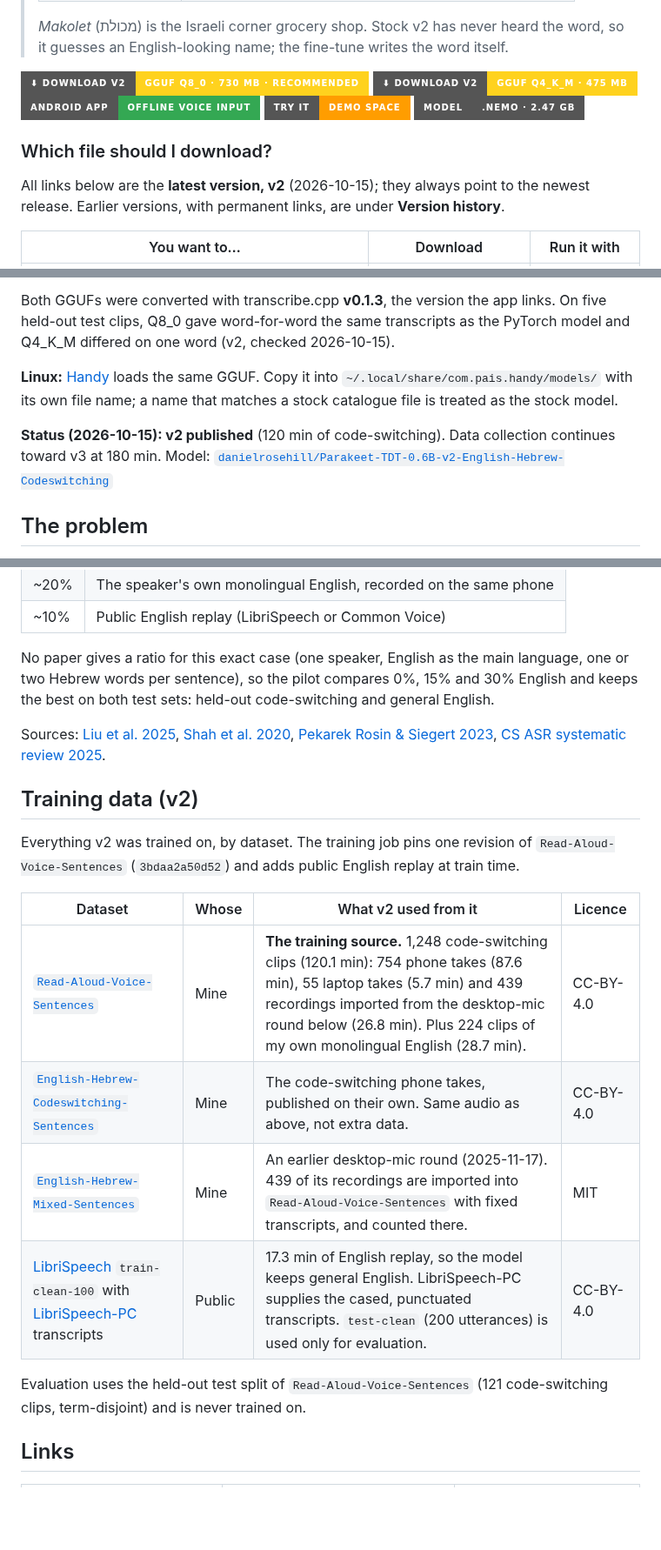
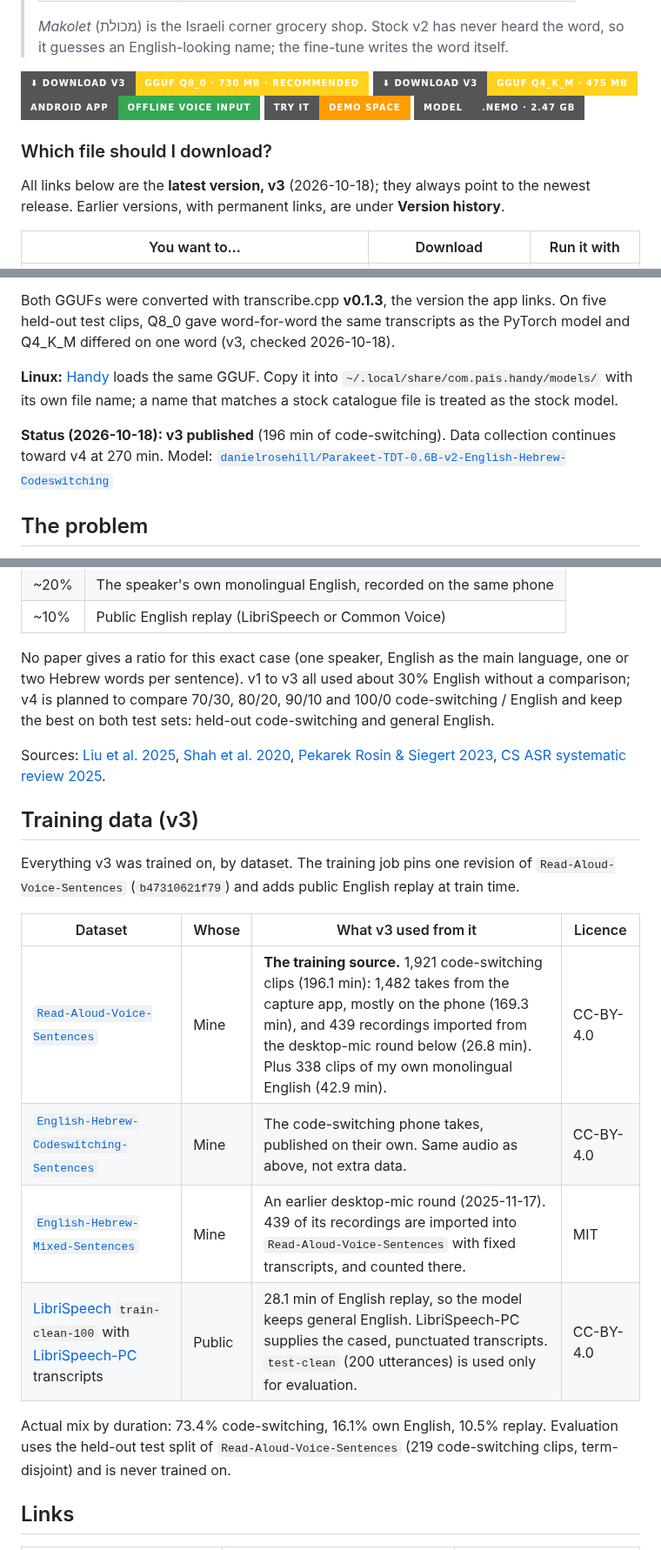
Before and after one commit to Hebrish-ASR/English-Hebrew-Codeswitching-Parakeet-Finetune, a Markdown page: README.md, 3 parts joined by grey strips. Shown at 87% size. Rendered like a GitHub page; badges without logos; blank space fills up the shorter version.

```diff
--- a/README.md
+++ b/README.md
@@ -18,15 +18,15 @@ private repository.
 > *Makolet* (מכולת) is the Israeli corner grocery shop. Stock v2 has never heard the word,
 > so it guesses an English-looking name; the fine-tune writes the word itself.
 
-[![Download v2 GGUF Q8_0 (730 MB)](https://img.shields.io/badge/⬇_Download_v2-GGUF_Q8__0_·_730_MB_·_recommended-FFD21E?style=for-the-badge&logo=huggingface&logoColor=black)](https://huggingface.co/danielrosehill/Parakeet-TDT-0.6B-v2-English-Hebrew-Codeswitching/resolve/main/gguf/Parakeet-TDT-0.6B-v2-English-Hebrew-Codeswitching-Q8_0.gguf)
-[![Download v2 GGUF Q4_K_M (475 MB)](https://img.shields.io/badge/⬇_Download_v2-GGUF_Q4__K__M_·_475_MB-FFD21E?style=for-the-badge&logo=huggingface&logoColor=black)](https://huggingface.co/danielrosehill/Parakeet-TDT-0.6B-v2-English-Hebrew-Codeswitching/resolve/main/gguf/Parakeet-TDT-0.6B-v2-English-Hebrew-Codeswitching-Q4_K_M.gguf)
+[![Download v3 GGUF Q8_0 (730 MB)](https://img.shields.io/badge/⬇_Download_v3-GGUF_Q8__0_·_730_MB_·_recommended-FFD21E?style=for-the-badge&logo=huggingface&logoColor=black)](https://huggingface.co/danielrosehill/Parakeet-TDT-0.6B-v2-English-Hebrew-Codeswitching/resolve/main/gguf/Parakeet-TDT-0.6B-v2-English-Hebrew-Codeswitching-Q8_0.gguf)
+[![Download v3 GGUF Q4_K_M (475 MB)](https://img.shields.io/badge/⬇_Download_v3-GGUF_Q4__K__M_·_475_MB-FFD21E?style=for-the-badge&logo=huggingface&logoColor=black)](https://huggingface.co/danielrosehill/Parakeet-TDT-0.6B-v2-English-Hebrew-Codeswitching/resolve/main/gguf/Parakeet-TDT-0.6B-v2-English-Hebrew-Codeswitching-Q4_K_M.gguf)
 [![Get Offline Voice Input on Google Play](https://img.shields.io/badge/Android_app-Offline_Voice_Input-34A853?style=for-the-badge&logo=googleplay&logoColor=white)](https://play.google.com/store/apps/details?id=dev.notune.transcribe)
 [![Try the demo](https://img.shields.io/badge/Try_it-Demo_Space-FF9D00?style=for-the-badge&logo=huggingface&logoColor=white)](https://huggingface.co/spaces/danielrosehill/English-Hebrew-Codeswitching-Parakeet-Demo)
 [![Model card](https://img.shields.io/badge/Model-.nemo_·_2.47_GB-555555?style=for-the-badge&logo=nvidia&logoColor=76B900)](https://huggingface.co/danielrosehill/Parakeet-TDT-0.6B-v2-English-Hebrew-Codeswitching)
 
 ### Which file should I download?
 
-All links below are the **latest version, v2** (2026-10-15); they always point to the newest
+All links below are the **latest version, v3** (2026-10-18); they always point to the newest
 release. Earlier versions, with permanent links, are under **Version history**.
 
 | You want to… | Download | Run it with |
@@ -60,13 +60,13 @@ yet.
 
 Both GGUFs were converted with transcribe.cpp **v0.1.3**, the version the app links. On five
 held-out test clips, Q8_0 gave word-for-word the same transcripts as the PyTorch model and
-Q4_K_M differed on one word (v2, checked 2026-10-15).
+Q4_K_M differed on one word (v3, checked 2026-10-18).
 
 **Linux:** [Handy](https://github.com/cjpais/Handy) loads the same GGUF. Copy it into
 `~/.local/share/com.pais.handy/models/` with its own file name; a name that matches a stock
 catalogue file is treated as the stock model.
 
-**Status (2026-10-15): v2 published** (120 min of code-switching). Data collection continues toward v3 at 180 min.
+**Status (2026-10-18): v3 published** (196 min of code-switching). Data collection continues toward v4 at 270 min.
 Model: [`danielrosehill/Parakeet-TDT-0.6B-v2-English-Hebrew-Codeswitching`](https://huggingface.co/danielrosehill/Parakeet-TDT-0.6B-v2-English-Hebrew-Codeswitching)
 
 ## The problem
@@ -101,28 +101,30 @@ balance, by audio duration:
 | ~10% | Public English replay (LibriSpeech or Common Voice) |
 
 No paper gives a ratio for this exact case (one speaker, English as the main language, one
-or two Hebrew words per sentence), so the pilot compares 0%, 15% and 30% English and keeps
-the best on both test sets: held-out code-switching and general English.
+or two Hebrew words per sentence). v1 to v3 all used about 30% English without a
+comparison; v4 is planned to compare 70/30, 80/20, 90/10 and 100/0 code-switching /
+English and keep the best on both test sets: held-out code-switching and general English.
 
 Sources: [Liu et al. 2025](https://arxiv.org/abs/2509.24310),
 [Shah et al. 2020](https://arxiv.org/abs/2006.00782),
 [Pekarek Rosin & Siegert 2023](https://arxiv.org/abs/2307.07280),
 [CS ASR systematic review 2025](https://arxiv.org/abs/2507.07741).
 
-## Training data (v2)
+## Training data (v3)
 
-Everything v2 was trained on, by dataset. The training job pins one revision of
-`Read-Aloud-Voice-Sentences` (`3bdaa2a50d52`) and adds public English replay at train time.
+Everything v3 was trained on, by dataset. The training job pins one revision of
+`Read-Aloud-Voice-Sentences` (`b47310621f79`) and adds public English replay at train time.
 
-| Dataset | Whose | What v2 used from it | Licence |
+| Dataset | Whose | What v3 used from it | Licence |
 |---|---|---|---|
-| [`Read-Aloud-Voice-Sentences`](https://huggingface.co/datasets/danielrosehill/Read-Aloud-Voice-Sentences) | Mine | **The training source.** 1,248 code-switching clips (120.1 min): 754 phone takes (87.6 min), 55 laptop takes (5.7 min) and 439 recordings imported from the desktop-mic round below (26.8 min). Plus 224 clips of my own monolingual English (28.7 min). | CC-BY-4.0 |
+| [`Read-Aloud-Voice-Sentences`](https://huggingface.co/datasets/danielrosehill/Read-Aloud-Voice-Sentences) | Mine | **The training source.** 1,921 code-switching clips (196.1 min): 1,482 takes from the capture app, mostly on the phone (169.3 min), and 439 recordings imported from the desktop-mic round below (26.8 min). Plus 338 clips of my own monolingual English (42.9 min). | CC-BY-4.0 |
 | [`English-Hebrew-Codeswitching-Sentences`](https://huggingface.co/datasets/danielrosehill/English-Hebrew-Codeswitching-Sentences) | Mine | The code-switching phone takes, published on their own. Same audio as above, not extra data. | CC-BY-4.0 |
 | [`English-Hebrew-Mixed-Sentences`](https://huggingface.co/datasets/danielrosehill/English-Hebrew-Mixed-Sentences) | Mine | An earlier desktop-mic round (2025-11-17). 439 of its recordings are imported into `Read-Aloud-Voice-Sentences` with fixed transcripts, and counted there. | MIT |
-| [LibriSpeech](https://huggingface.co/datasets/openslr/librispeech_asr) `train-clean-100` with [LibriSpeech-PC](https://www.openslr.org/145/) transcripts | Public | 17.3 min of English replay, so the model keeps general English. LibriSpeech-PC supplies the cased, punctuated transcripts. `test-clean` (200 utterances) is used only for evaluation. | CC-BY-4.0 |
+| [LibriSpeech](https://huggingface.co/datasets/openslr/librispeech_asr) `train-clean-100` with [LibriSpeech-PC](https://www.openslr.org/145/) transcripts | Public | 28.1 min of English replay, so the model keeps general English. LibriSpeech-PC supplies the cased, punctuated transcripts. `test-clean` (200 utterances) is used only for evaluation. | CC-BY-4.0 |
 
-Evaluation uses the held-out test split of `Read-Aloud-Voice-Sentences` (121 code-switching
-clips, term-disjoint) and is never trained on.
+Actual mix by duration: 73.4% code-switching, 16.1% own English, 10.5% replay. Evaluation
+uses the held-out test split of `Read-Aloud-Voice-Sentences` (219 code-switching clips,
+term-disjoint) and is never trained on.
 
 ## Links
 
```
Also changed, not shown: other parts of README.md (+56 -51 lines), figures/baseline_terms.png, figures/terms.png, figures/versions_terms.png, figures/versions_wer.png, figures/wer.png.
